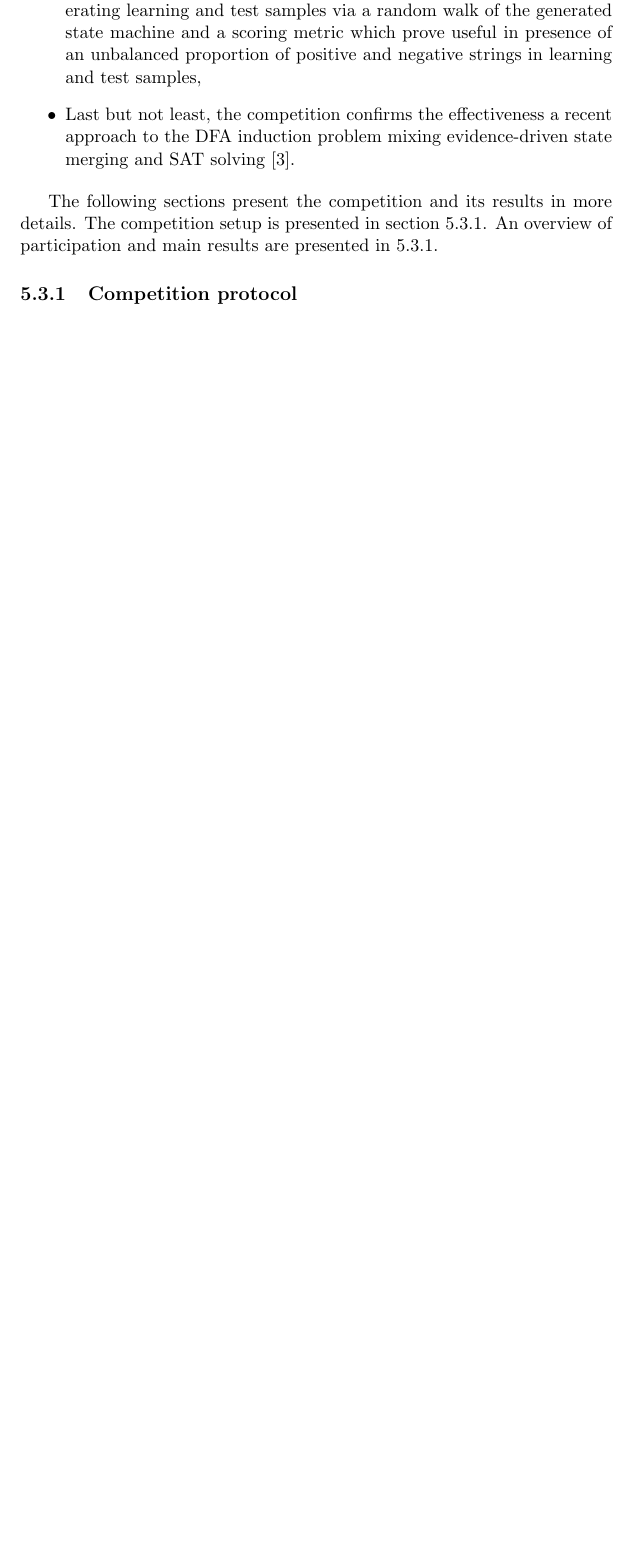
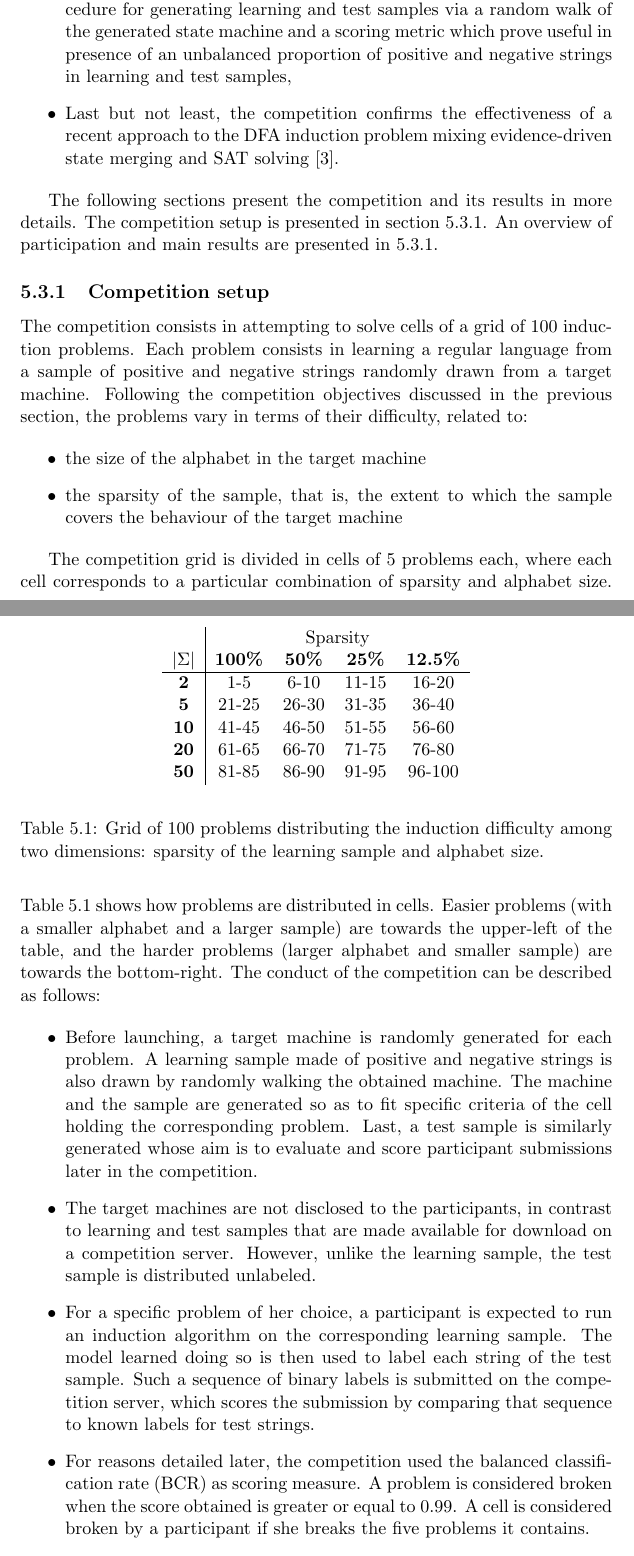
Before and after one commit to blambeau/phd, a LaTeX thesis (writing/thesis.tex, which reads writing/src/5-evaluation/main.tex): part of page 13 of 17 before the commit and two parts of pages 13 and 14 of 19 after it, the two joined at a grey line, cut so that both start at the same text, the shorter picture padded with empty space. Compiled offline with LaTeX, dvips and Ghostscript.

Commit message:
Stamina chapter continued

```diff
--- a/writing/src/5-evaluation/main.tex
+++ b/writing/src/5-evaluation/main.tex
@@ -20,9 +20,43 @@ The competition has successfully ran between march and december 2010. Its main c
-\item It provides an evaluation protocol for regular inference that can be used as an alternative to the one of Abbadingo when dealing with alphabets of more than two letters. This protocol includes a procedure for randomly generating state machines mimicing state machines encountered in the software engineering litterature, a procedure for generating learning and test samples via a random walk of the generated state machine and a scoring metric which prove useful in presence of an unbalanced proportion of positive and negative strings in learning and test samples,
-\item Last but not least, the competition confirms the effectiveness a recent approach to the DFA induction problem mixing evidence-driven state merging and SAT solving~\cite{Heule10}.
+\item It provides experimental results illustrating convergence profiles of RPNI and BlueFringe with respect to the alphabet size of the target machine. In particular, we confirm an expected effect: if convergence in the limit is not hurted, increasing the size of the alphabet requires a similar increasing of the learning sample to converge in practice,
+\item The competition provides an evaluation protocol for regular inference that can be used as an alternative to the one of Abbadingo when dealing with alphabets of more than two letters. This protocol includes a procedure for randomly generating state machines mimicing state machines encountered in the software engineering litterature, a procedure for generating learning and test samples via a random walk of the generated state machine and a scoring metric which prove useful in presence of an unbalanced proportion of positive and negative strings in learning and test samples,
+\item Last but not least, the competition confirms the effectiveness of a recent approach to the DFA induction problem mixing evidence-driven state merging and SAT solving~\cite{Heule10}.
 \end{itemize}
 
 The following sections present the competition and its results in more details. The competition setup is presented in section~\ref{subsection_stamina_protocol}. An overview of participation and main results are presented in~\ref{subsection_stamina_protocol}.
 
-\subsection{Competition protocol\label{subsection_stamina_protocol}}
+\subsection{Competition setup\label{subsection_stamina_protocol}}
+
+The competition consists in attempting to solve cells of a grid of 100 induction problems. Each problem consists in learning a regular language from a sample of positive and negative strings randomly drawn from a target machine. Following the competition objectives discussed in the previous section, the problems vary in terms of their difficulty, related to:
+
+\begin{itemize}
+\item the size of the alphabet in the target machine
+\item the sparsity of the sample, that is, the extent to which the sample covers the behaviour of the target machine
+\end{itemize}
+
+\begin{table}
+\begin{center}
+\begin{tabular}{c|c c c c}
+&\multicolumn{4}{|c}{Sparsity}\\
+\textbf{$|\Sigma|$} & \textbf{100\%} & \textbf{50\%} & \textbf{25\%} & \textbf{12.5\%}\\
+\hline
+\textbf{2}  & 1-5   & 6-10  & 11-15 & 16-20 \\
+\textbf{5}  & 21-25 & 26-30 & 31-35 & 36-40 \\
+\textbf{10} & 41-45 & 46-50 & 51-55 & 56-60 \\
+\textbf{20} & 61-65 & 66-70 & 71-75 & 76-80 \\
+\textbf{50} & 81-85 & 86-90 & 91-95 & 96-100\\
+\end{tabular}
+\end{center}
+\caption{\label{stamina:table:problem-grid}Grid of 100 problems distributing the induction difficulty among two dimensions: sparsity of the learning sample and alphabet size.}
+\end{table}
+
+The competition grid is divided in cells of 5 problems each, where each cell corresponds to a particular combination of sparsity and alphabet size. Table~\ref{stamina:table:problem-grid} shows how problems are distributed in cells. Easier problems (with a smaller alphabet and a larger sample) are towards the upper-left of the table, and the harder problems (larger alphabet and smaller sample) are towards the bottom-right. The conduct of the competition can be described as follows:
+
+\begin{itemize}
+\item Before launching, a target machine is randomly generated for each problem. A learning sample made of positive and negative strings is also drawn by randomly walking the obtained machine. The machine and the sample are generated so as to fit specific criteria of the cell holding the corresponding problem. Last, a test sample is similarly generated whose aim is to evaluate and score participant submissions later in the competition.
+\item The target machines are not disclosed to the participants, in contrast to learning and test samples that are made available for download on a competition server. However, unlike the learning sample, the test sample is distributed unlabeled.
+\item For a specific problem of her choice, a participant is expected to run an induction algorithm on the corresponding learning sample. The model learned doing so is then used to label each string of the test sample. Such a sequence of binary labels is submitted on the competition server, which scores the submission by comparing that sequence to known labels for test strings.
+\item For reasons detailed later, the competition used the balanced classification rate (BCR) as scoring measure. A problem is considered broken when the score obtained is greater or equal to 0.99. A cell is considered broken by a participant if she breaks the five problems it contains.
+\item The winner of the competition was the first technique to solve a hardest cell, among those solved in the competition. In order to formally evaluate the respective difficulty of the different cells, each of them is given a number of points (from 1 to 4) based on the average performance of the Blue-Fringe algorithm. The latter is indeed considered as representative of the state of the art and an implementation has hence been made available for download.
+\end{itemize}
 
 \subsection{Participation and results\label{subsection_stamina_results}}
```
Also changed, not shown: writing/src/5-evaluation/main.tex (8 more changed lines).
